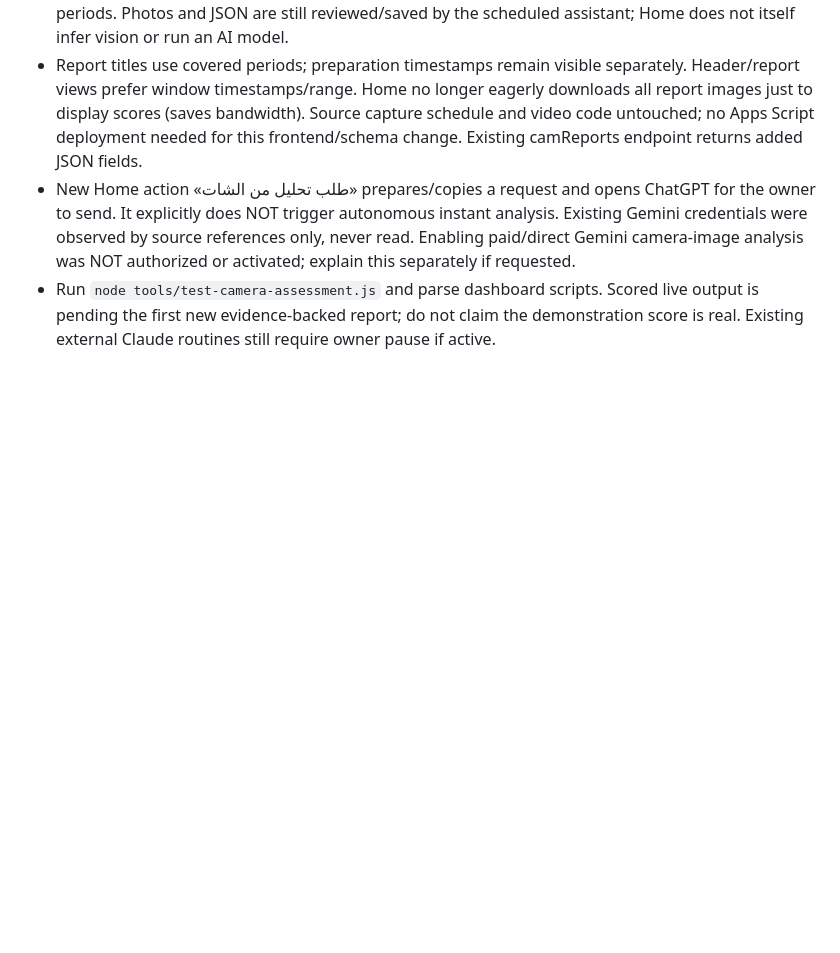
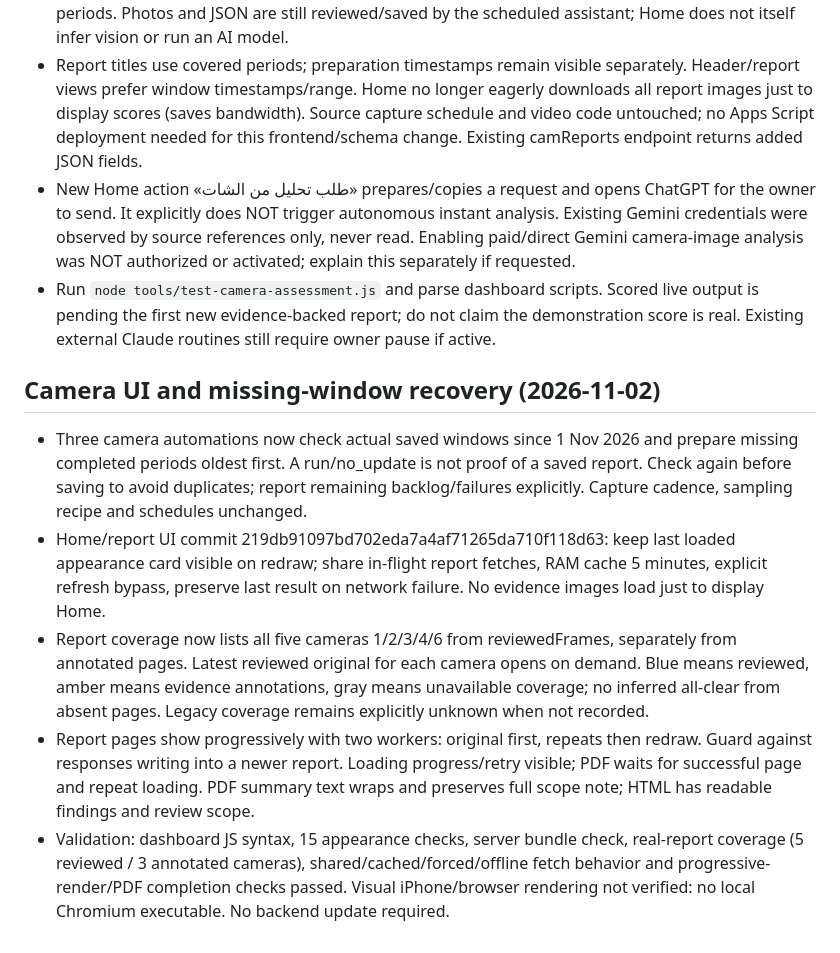
Before and after one commit to elsousypharmacy-create/pharmacy, a Markdown page: HANDOFF.md, the part around the change. Rendered like a GitHub page; blank space fills up the shorter version.

Commit message:
Document camera UI loading and missing report recovery

```diff
--- a/HANDOFF.md
+++ b/HANDOFF.md
@@ -89,3 +89,12 @@ Historical Claude routines were «تقرير الكاميرات — الضهر»
 - Report titles use covered periods; preparation timestamps remain visible separately. Header/report views prefer window timestamps/range. Home no longer eagerly downloads all report images just to display scores (saves bandwidth). Source capture schedule and video code untouched; no Apps Script deployment needed for this frontend/schema change. Existing camReports endpoint returns added JSON fields.
 - New Home action «طلب تحليل من الشات» prepares/copies a request and opens ChatGPT for the owner to send. It explicitly does NOT trigger autonomous instant analysis. Existing Gemini credentials were observed by source references only, never read. Enabling paid/direct Gemini camera-image analysis was NOT authorized or activated; explain this separately if requested.
 - Run `node tools/test-camera-assessment.js` and parse dashboard scripts. Scored live output is pending the first new evidence-backed report; do not claim the demonstration score is real. Existing external Claude routines still require owner pause if active.
+
+
+
+## Camera UI and missing-window recovery (2026-11-02)
+- Three camera automations now check actual saved windows since 1 Nov 2026 and prepare missing completed periods oldest first. A run/no_update is not proof of a saved report. Check again before saving to avoid duplicates; report remaining backlog/failures explicitly. Capture cadence, sampling recipe and schedules unchanged.
+- Home/report UI commit 219db91097bd702eda7a4af71265da710f118d63: keep last loaded appearance card visible on redraw; share in-flight report fetches, RAM cache 5 minutes, explicit refresh bypass, preserve last result on network failure. No evidence images load just to display Home.
+- Report coverage now lists all five cameras 1/2/3/4/6 from reviewedFrames, separately from annotated pages. Latest reviewed original for each camera opens on demand. Blue means reviewed, amber means evidence annotations, gray means unavailable coverage; no inferred all-clear from absent pages. Legacy coverage remains explicitly unknown when not recorded.
+- Report pages show progressively with two workers: original first, repeats then redraw. Guard against responses writing into a newer report. Loading progress/retry visible; PDF waits for successful page and repeat loading. PDF summary text wraps and preserves full scope note; HTML has readable findings and review scope.
+- Validation: dashboard JS syntax, 15 appearance checks, server bundle check, real-report coverage (5 reviewed / 3 annotated cameras), shared/cached/forced/offline fetch behavior and progressive-render/PDF completion checks passed. Visual iPhone/browser rendering not verified: no local Chromium executable. No backend update required.
```
